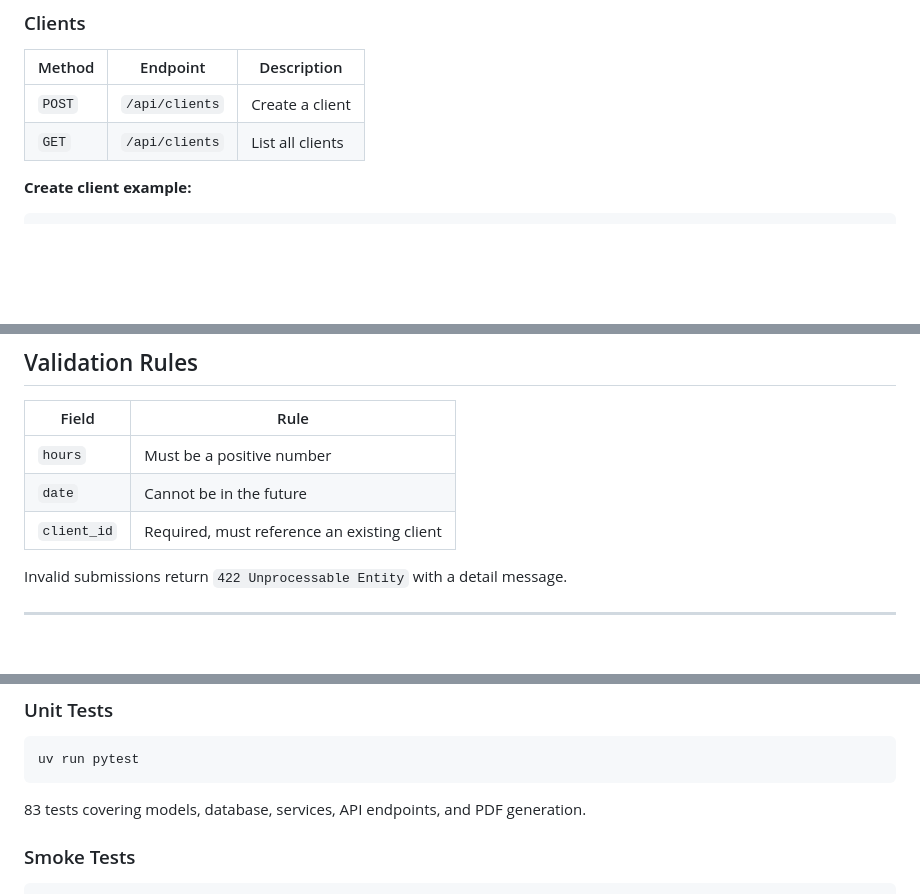
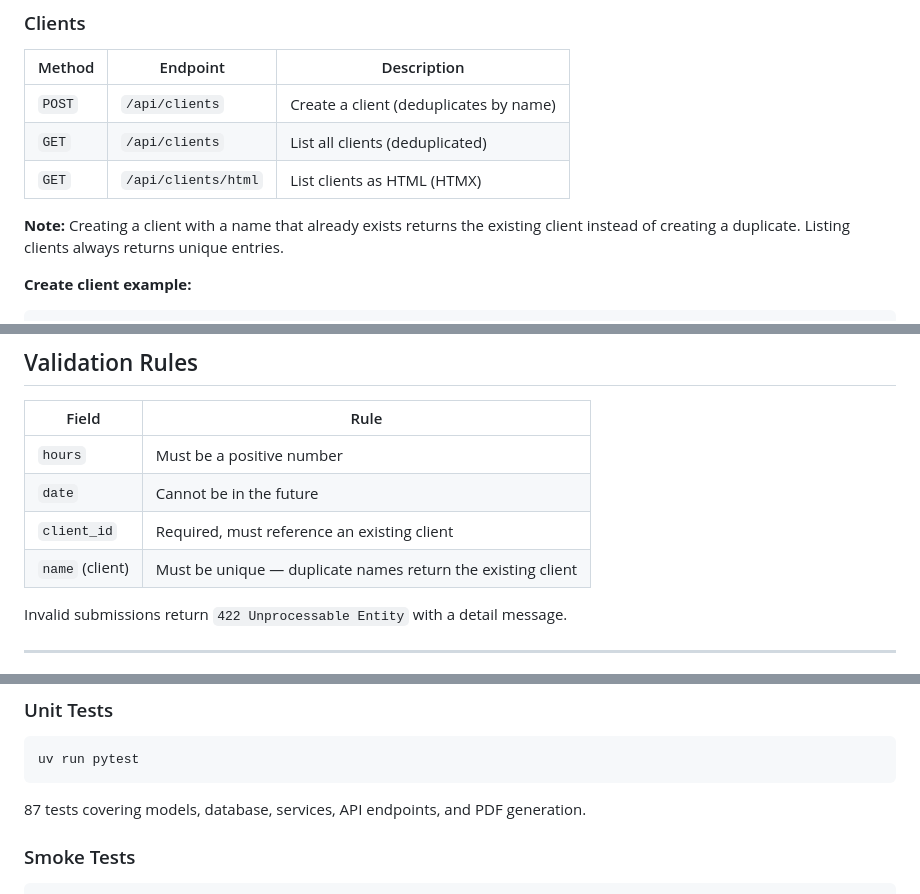
Before and after one commit to fieryWalrus1002/lean-invoice-tracker, a Markdown page: README.md, 3 parts joined by grey strips. GitHub-like rendering; blank space fills up the shorter version.

````diff
--- a/README.md
+++ b/README.md
@@ -89,8 +89,11 @@ log_hours 1 2.0 "Code review" "2026-05-15"
 
 | Method | Endpoint | Description |
 |--------|----------|-------------|
-| `POST` | `/api/clients` | Create a client |
-| `GET` | `/api/clients` | List all clients |
+| `POST` | `/api/clients` | Create a client (deduplicates by name) |
+| `GET` | `/api/clients` | List all clients (deduplicated) |
+| `GET` | `/api/clients/html` | List clients as HTML (HTMX) |
+
+**Note:** Creating a client with a name that already exists returns the existing client instead of creating a duplicate. Listing clients always returns unique entries.
 
 **Create client example:**
 
@@ -153,6 +156,7 @@ curl -o invoice-2026-0001.pdf http://localhost:8000/api/invoices/1/pdf
 | `hours` | Must be a positive number |
 | `date` | Cannot be in the future |
 | `client_id` | Required, must reference an existing client |
+| `name` (client) | Must be unique — duplicate names return the existing client |
 
 Invalid submissions return `422 Unprocessable Entity` with a detail message.
 
@@ -200,7 +204,7 @@ lean-invoice-tracker/
 uv run pytest
 ```
 
-83 tests covering models, database, services, API endpoints, and PDF generation.
+87 tests covering models, database, services, API endpoints, and PDF generation.
 
 ### Smoke Tests
 
````
Also changed, not shown: PROJECT_STATUS.md (+25 -10 lines).
